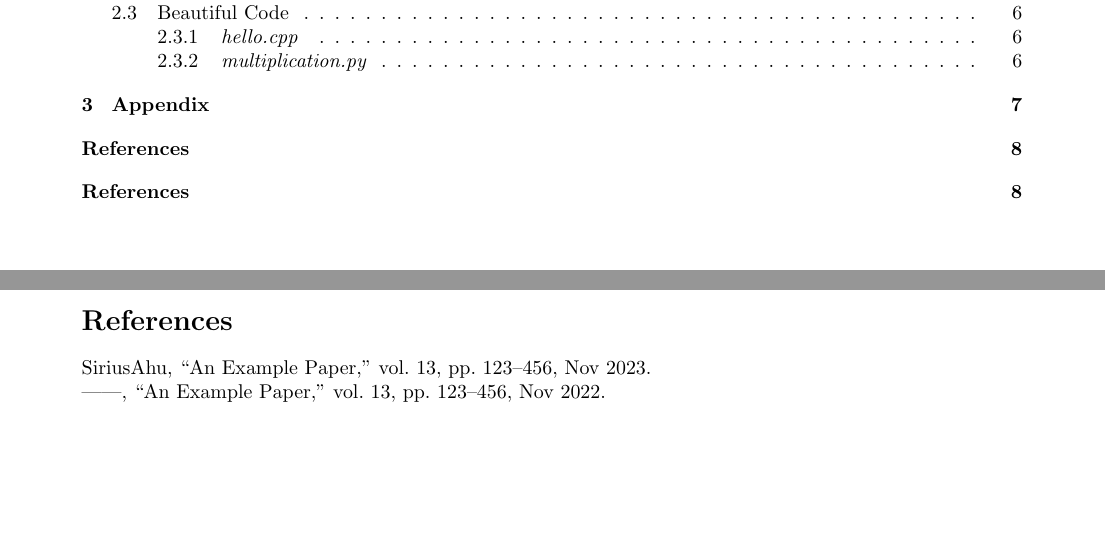
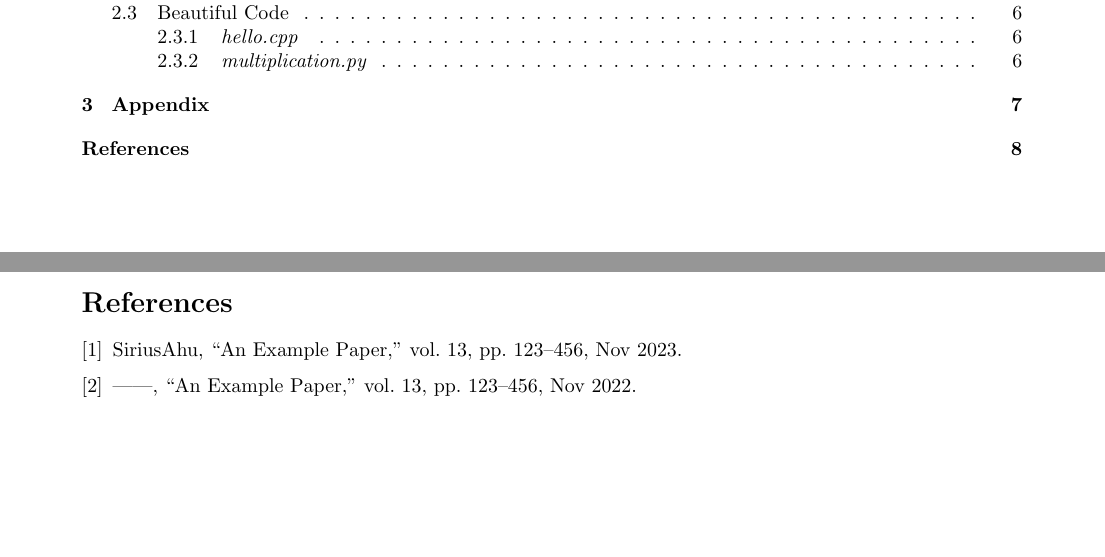
Before and after one commit to SiriusAhu/XJTLU-TC_Latex_Coursework_Template, a LaTeX document (XJTLU-TC_Latex_Coursework_Template.tex, which reads settings.sty): two parts of pages 3 and 8 of 8, joined at a grey line, cut so that both start at the same text. Compiled offline with pdfLaTeX; a missing bibliography style is replaced by a similar one.

Commit message:
Fixed the issue caused by APA7 citation

```diff
--- a/settings.sty
+++ b/settings.sty
@@ -20,7 +20,7 @@
 
 % bibtex
 \usepackage{cite}
-\usepackage{apacite} % APA Style
+% \usepackage{apacite} % APA Style
 
 % Fancyhdr: header and footer
 \usepackage{fancyhdr}
```
Also changed, not shown: ._wordcount_selection.tex (deleted, +0 -1 lines), XJTLU-TC_Latex_Coursework_Template.tex (+1 -0 lines), XJTLU-TC_Latex_Coursework_Template.pdf, 1 other file.
